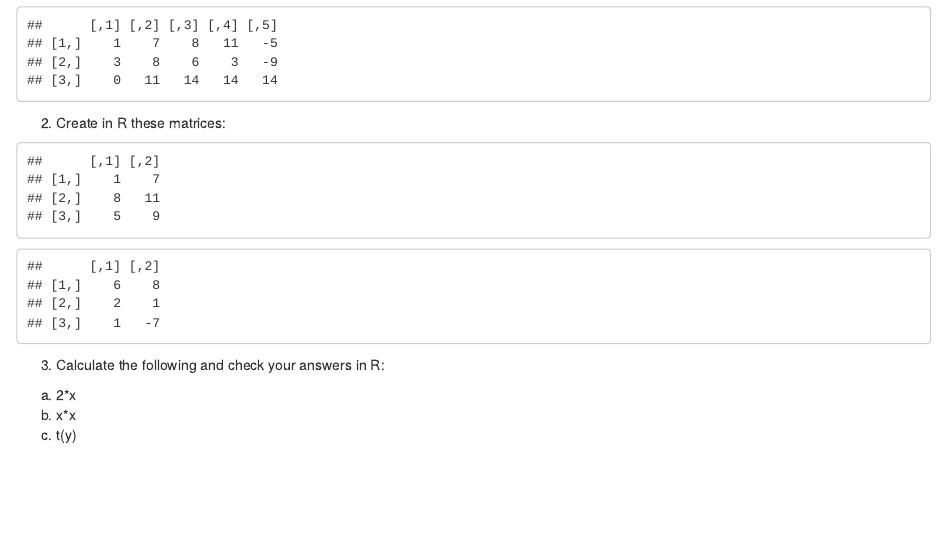
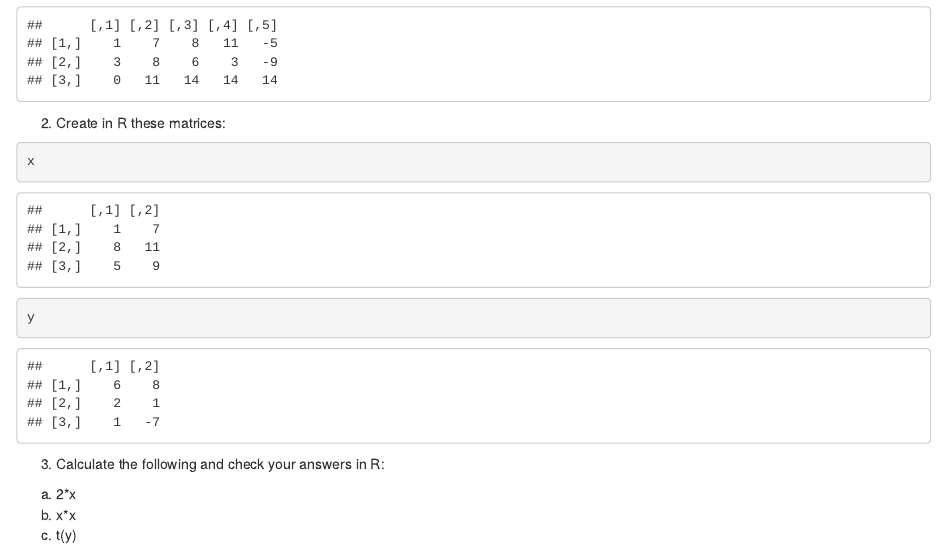
Before and after one commit to docs4class/a1, an R Markdown document (05-matricies.Rmd): the page in a window 1100 px wide, from 3090 px down. Rendered offline with R 4.5, knitr and Pandoc, with nearby package versions; drawn as R Markdown's standard HTML page in place of the format the file asks for.

Commit message:
made chapter 6 excercises more explicit

````diff
--- a/05-matricies.Rmd
+++ b/05-matricies.Rmd
@@ -116,6 +116,10 @@ x
 ```{r, echo = FALSE}
 x <-matrix(c(1,7,8,11,5,9),nrow=3,byrow=T)
 y <-matrix(c(6,8,2,1,1,-7),nrow=3,byrow=T)
+```
+
+
+```{r, echo = TRUE}
 x
 y
 ```
````
Also changed, not shown: docs/search_index.json, 15 other files.
